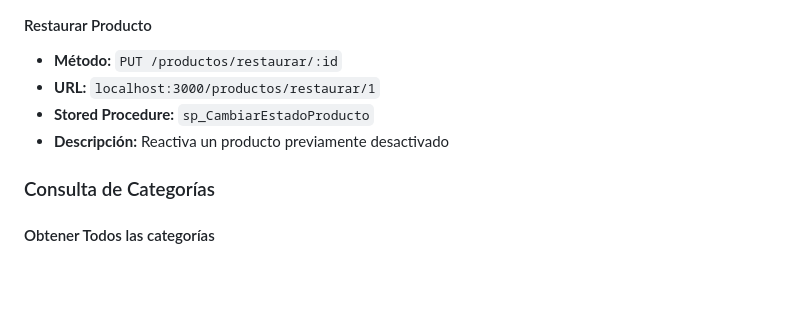
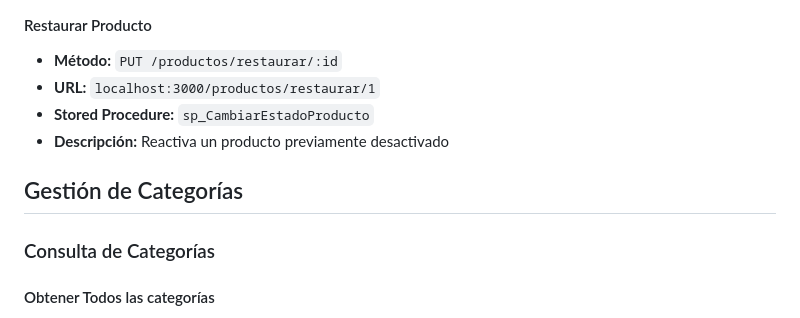
Before and after one commit to CristopherPaiz/Desafio360, a Markdown page: README.md, the part around one of its changes. Rendered like a GitHub page; blank space fills up the shorter version.

Commit message:
Update README to include category management section and improve formatting

```diff
--- a/README.md
+++ b/README.md
@@ -181,6 +181,8 @@ npm run dev
 - **Stored Procedure:** `sp_CambiarEstadoProducto`
 - **Descripción:** Reactiva un producto previamente desactivado
 
+## Gestión de Categorías
+
 ### Consulta de Categorías
 
 #### Obtener Todos las categorías
```
Also changed, not shown: other parts of README.md (+1 -1 lines).
